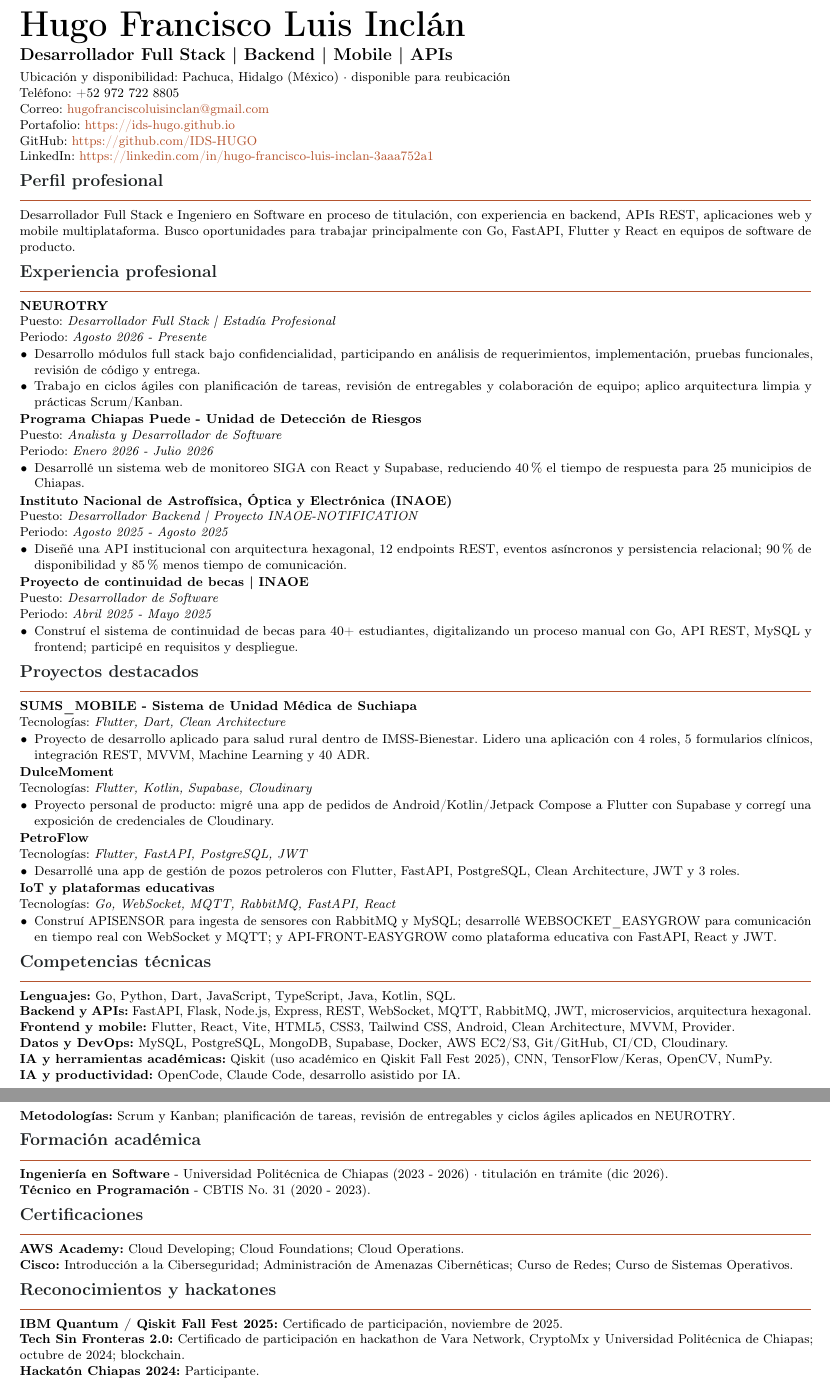
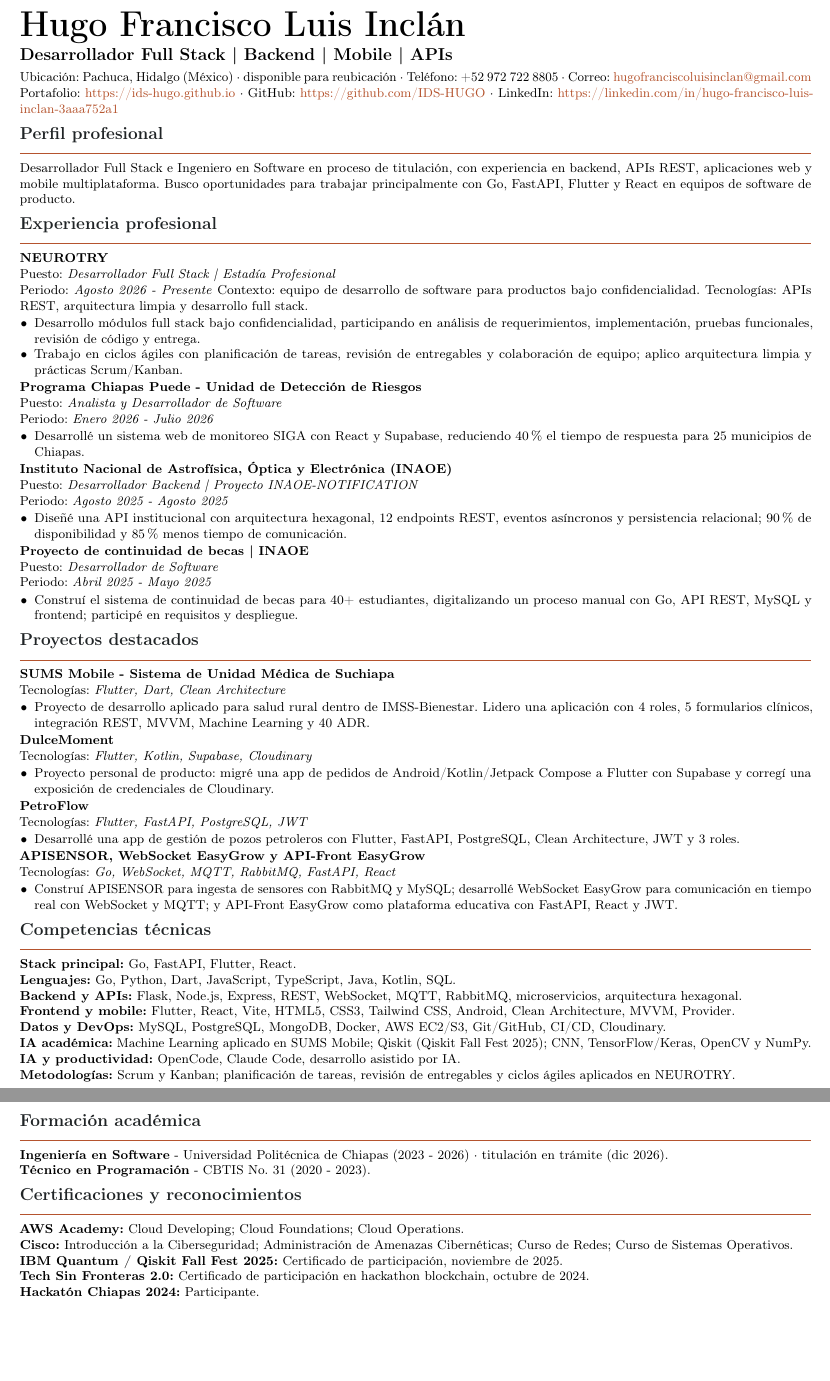
Before and after one commit to IDS-HUGO/IDS-HUGO.github.io, a LaTeX CV (cv_hugo.tex): two parts of pages 1 and 2 of 2, joined at a grey line, cut so that both start at the same text, the shorter picture padded with empty space. Compiled offline with pdfLaTeX.

Commit message:
OPTIMIZE CV METRICS AND KEYWORDS

```diff
--- a/cv_hugo.tex
+++ b/cv_hugo.tex
@@ -33,12 +33,8 @@
 \vspace{2pt}
 {\large\bfseries Desarrollador Full Stack | Backend | Mobile | APIs}\par
 \vspace{4pt}
-Ubicación y disponibilidad: Pachuca, Hidalgo (México) · disponible para reubicación\\
-Teléfono: +52 972 722 8805\\
-Correo: \href{mailto:hugofranciscoluisinclan@gmail.com}{hugofranciscoluisinclan@gmail.com}\\
-Portafolio: \href{https://ids-hugo.github.io}{https://ids-hugo.github.io}\\
-GitHub: \href{https://github.com/IDS-HUGO}{https://github.com/IDS-HUGO}\\
-LinkedIn: \href{https://linkedin.com/in/hugo-francisco-luis-inclan-3aaa752a1}{https://linkedin.com/in/hugo-francisco-luis-inclan-3aaa752a1}
+Ubicación: Pachuca, Hidalgo (México) · disponible para reubicación · Teléfono: +52 972 722 8805 · Correo: \href{mailto:hugofranciscoluisinclan@gmail.com}{hugofranciscoluisinclan@gmail.com}\\
+Portafolio: \href{https://ids-hugo.github.io}{https://ids-hugo.github.io} · GitHub: \href{https://github.com/IDS-HUGO}{https://github.com/IDS-HUGO} · LinkedIn: \href{https://linkedin.com/in/hugo-francisco-luis-inclan-3aaa752a1}{https://linkedin.com/in/hugo-francisco-luis-inclan-3aaa752a1}
 
 \section*{Perfil profesional}
 Desarrollador Full Stack e Ingeniero en Software en proceso de titulación, con experiencia en backend, APIs REST, aplicaciones web y mobile multiplataforma. Busco oportunidades para trabajar principalmente con Go, FastAPI, Flutter y React en equipos de software de producto.
@@ -47,6 +43,7 @@ Desarrollador Full Stack e Ingeniero en Software en proceso de titulación, con
 \textbf{NEUROTRY}\\
 Puesto: \textit{Desarrollador Full Stack | Estadía Profesional}\\
 Periodo: \textit{Agosto 2026 - Presente}
+Contexto: equipo de desarrollo de software para productos bajo confidencialidad. Tecnologías: APIs REST, arquitectura limpia y desarrollo full stack.
 \begin{itemize}[label=\textbullet]
   \item Desarrollo módulos full stack bajo confidencialidad, participando en análisis de requerimientos, implementación, pruebas funcionales, revisión de código y entrega.
   \item Trabajo en ciclos ágiles con planificación de tareas, revisión de entregables y colaboración de equipo; aplico arquitectura limpia y prácticas Scrum/Kanban.
@@ -74,7 +71,7 @@ Periodo: \textit{Abril 2025 - Mayo 2025}
 \end{itemize}
 
 \section*{Proyectos destacados}
-\textbf{SUMS\_MOBILE - Sistema de Unidad Médica de Suchiapa}\\
+\textbf{SUMS Mobile - Sistema de Unidad Médica de Suchiapa}\\
 Tecnologías: \textit{Flutter, Dart, Clean Architecture}
 \begin{itemize}[label=\textbullet]
   \item Proyecto de desarrollo aplicado para salud rural dentro de IMSS-Bienestar. Lidero una aplicación con 4 roles, 5 formularios clínicos, integración REST, MVVM, Machine Learning y 40 ADR.
@@ -89,18 +86,19 @@ Tecnologías: \textit{Flutter, FastAPI, PostgreSQL, JWT}
 \begin{itemize}[label=\textbullet]
   \item Desarrollé una app de gestión de pozos petroleros con Flutter, FastAPI, PostgreSQL, Clean Architecture, JWT y 3 roles.
 \end{itemize}
-\textbf{IoT y plataformas educativas}\\
+\textbf{APISENSOR, WebSocket EasyGrow y API-Front EasyGrow}\\
 Tecnologías: \textit{Go, WebSocket, MQTT, RabbitMQ, FastAPI, React}
 \begin{itemize}[label=\textbullet]
-  \item Construí APISENSOR para ingesta de sensores con RabbitMQ y MySQL; desarrollé WEBSOCKET\_EASYGROW para comunicación en tiempo real con WebSocket y MQTT; y API-FRONT-EASYGROW como plataforma educativa con FastAPI, React y JWT.
+  \item Construí APISENSOR para ingesta de sensores con RabbitMQ y MySQL; desarrollé WebSocket EasyGrow para comunicación en tiempo real con WebSocket y MQTT; y API-Front EasyGrow como plataforma educativa con FastAPI, React y JWT.
 \end{itemize}
 
 \section*{Competencias técnicas}
+\textbf{Stack principal:} Go, FastAPI, Flutter, React.\\
 \textbf{Lenguajes:} Go, Python, Dart, JavaScript, TypeScript, Java, Kotlin, SQL.\\
-\textbf{Backend y APIs:} FastAPI, Flask, Node.js, Express, REST, WebSocket, MQTT, RabbitMQ, JWT, microservicios, arquitectura hexagonal.\\
+\textbf{Backend y APIs:} Flask, Node.js, Express, REST, WebSocket, MQTT, RabbitMQ, microservicios, arquitectura hexagonal.\\
 \textbf{Frontend y mobile:} Flutter, React, Vite, HTML5, CSS3, Tailwind CSS, Android, Clean Architecture, MVVM, Provider.\\
-\textbf{Datos y DevOps:} MySQL, PostgreSQL, MongoDB, Supabase, Docker, AWS EC2/S3, Git/GitHub, CI/CD, Cloudinary.\\
-\textbf{IA y herramientas académicas:} Qiskit (uso académico en Qiskit Fall Fest 2025), CNN, TensorFlow/Keras, OpenCV, NumPy.\\
+\textbf{Datos y DevOps:} MySQL, PostgreSQL, MongoDB, Docker, AWS EC2/S3, Git/GitHub, CI/CD, Cloudinary.\\
+\textbf{IA académica:} Machine Learning aplicado en SUMS Mobile; Qiskit (Qiskit Fall Fest 2025); CNN, TensorFlow/Keras, OpenCV y NumPy.\\
 \textbf{IA y productividad:} OpenCode, Claude Code, desarrollo asistido por IA.\\
 \textbf{Metodologías:} Scrum y Kanban; planificación de tareas, revisión de entregables y ciclos ágiles aplicados en NEUROTRY.
 
@@ -108,13 +106,11 @@ Tecnologías: \textit{Go, WebSocket, MQTT, RabbitMQ, FastAPI, React}
 \textbf{Ingeniería en Software} - Universidad Politécnica de Chiapas (2023 - 2026) · titulación en trámite (dic 2026).\\
 \textbf{Técnico en Programación} - CBTIS No. 31 (2020 - 2023).
 
-\section*{Certificaciones}
+\section*{Certificaciones y reconocimientos}
 \textbf{AWS Academy:} Cloud Developing; Cloud Foundations; Cloud Operations.\\
-\textbf{Cisco:} Introducción a la Ciberseguridad; Administración de Amenazas Cibernéticas; Curso de Redes; Curso de Sistemas Operativos.
-
-\section*{Reconocimientos y hackatones}
+\textbf{Cisco:} Introducción a la Ciberseguridad; Administración de Amenazas Cibernéticas; Curso de Redes; Curso de Sistemas Operativos.\\
 \textbf{IBM Quantum / Qiskit Fall Fest 2025:} Certificado de participación, noviembre de 2025.\\
-\textbf{Tech Sin Fronteras 2.0:} Certificado de participación en hackathon de Vara Network, CryptoMx y Universidad Politécnica de Chiapas; octubre de 2024; blockchain.\\
+\textbf{Tech Sin Fronteras 2.0:} Certificado de participación en hackathon blockchain, octubre de 2024.\\
 \textbf{Hackatón Chiapas 2024:} Participante.\\
 \textbf{Idiomas:} Español nativo | Inglés intermedio.
 
```
